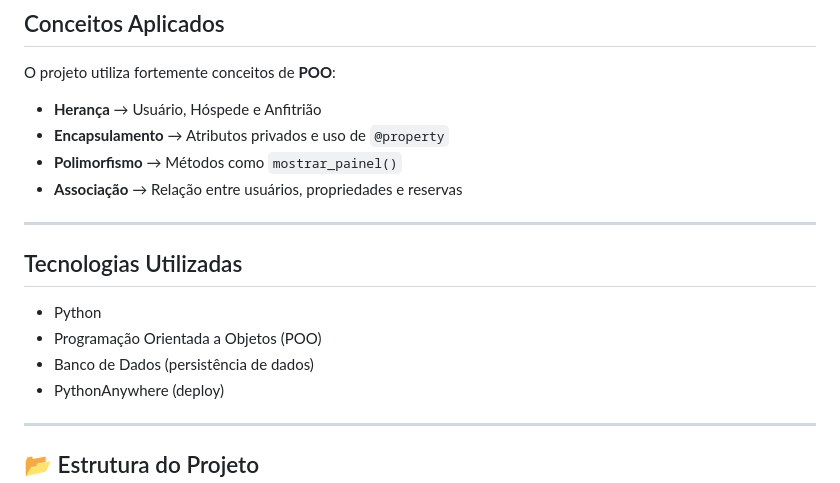
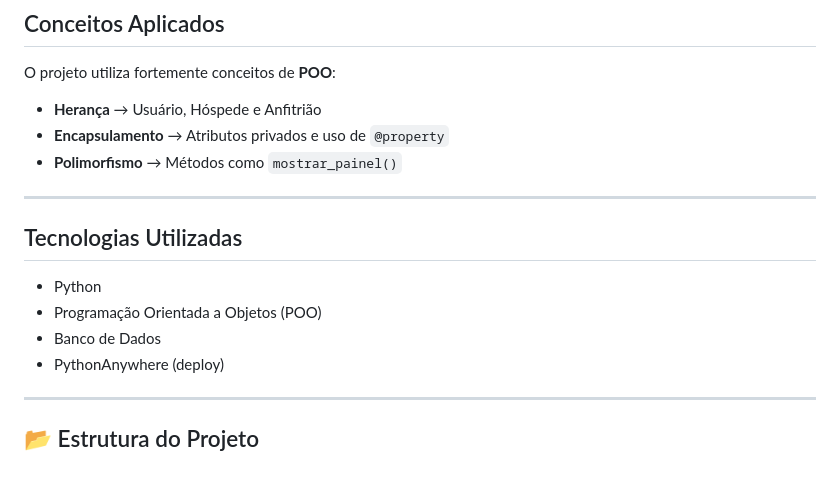
Before and after one commit to analeticiiaa/pousala, a Markdown page: README.md, the part around the change. Rendered like a GitHub page.

```diff
--- a/README.md
+++ b/README.md
@@ -110,7 +110,6 @@ O projeto utiliza fortemente conceitos de **POO**:
 * **Herança** → Usuário, Hóspede e Anfitrião
 * **Encapsulamento** → Atributos privados e uso de `@property`
 * **Polimorfismo** → Métodos como `mostrar_painel()`
-* **Associação** → Relação entre usuários, propriedades e reservas
 
 ---
 
@@ -118,7 +117,7 @@ O projeto utiliza fortemente conceitos de **POO**:
 
 * Python
 * Programação Orientada a Objetos (POO)
-* Banco de Dados (persistência de dados)
+* Banco de Dados
 * PythonAnywhere (deploy)
 
 ---
```
